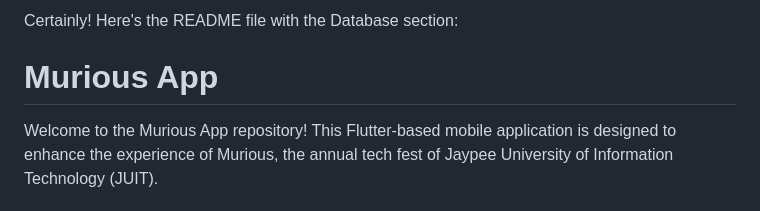
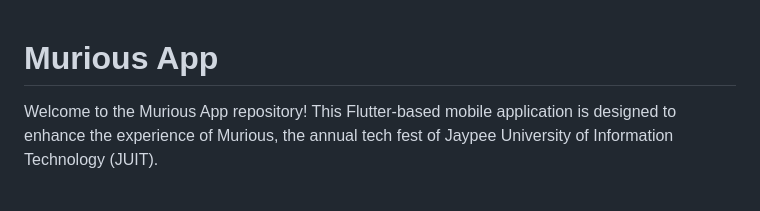
Before and after one commit to Chaitanya3107/murious_appp, a Markdown page: README.md, the part around the change. Rendered like a GitHub page.

```diff
--- a/README.md
+++ b/README.md
@@ -1,5 +1,3 @@
-Certainly! Here's the README file with the Database section:
-
 # Murious App
 
 Welcome to the Murious App repository! This Flutter-based mobile application is designed to enhance the experience of Murious, the annual tech fest of Jaypee University of Information Technology (JUIT).
```
